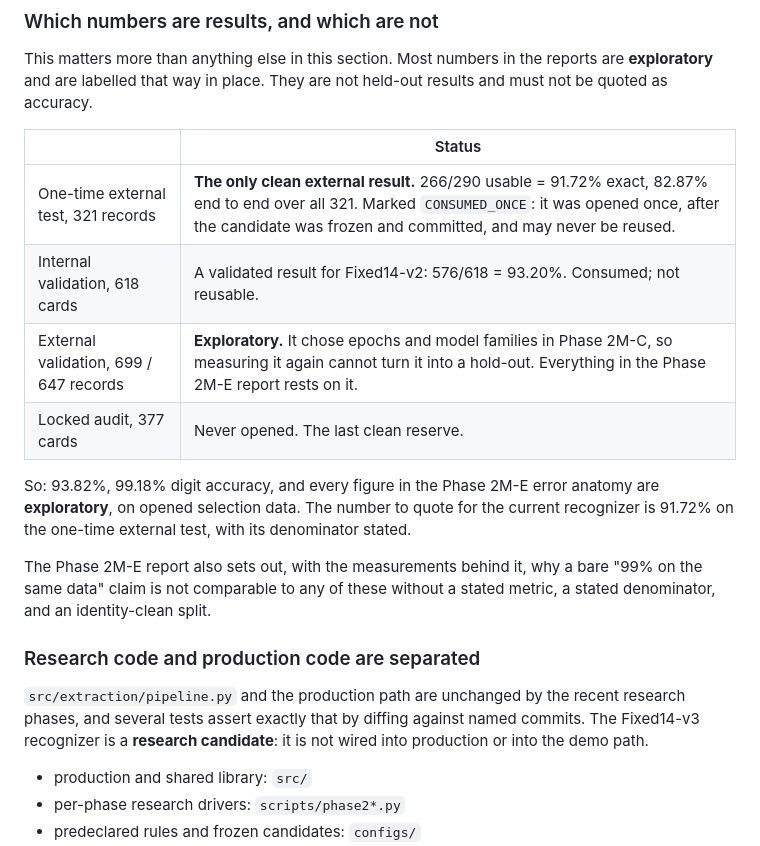
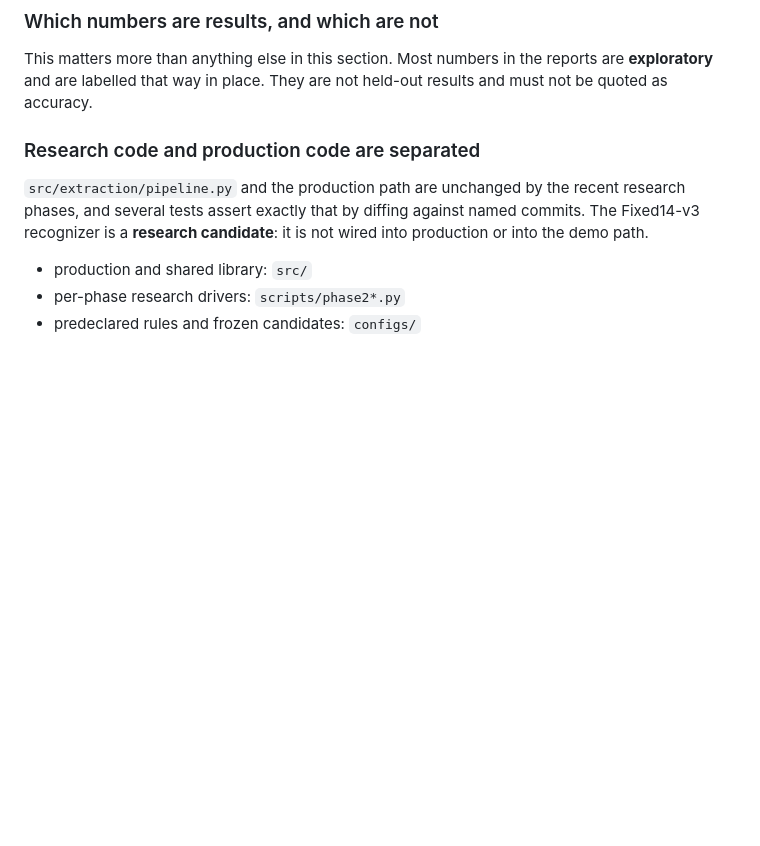
Before and after one commit to asmaasamyhagag22-design/OCR-IDs, a Markdown page: README.md, the part around the change. GitHub-like rendering; blank space fills up the shorter version.

Commit message:
Remove status table and accuracy figures from README
Removed detailed status table and related accuracy figures from the README.

```diff
--- a/README.md
+++ b/README.md
@@ -81,22 +81,6 @@ the written record.
 This matters more than anything else in this section. Most numbers in the
 reports are **exploratory** and are labelled that way in place. They are not
 held-out results and must not be quoted as accuracy.
-
-| | Status |
-|---|---|
-| One-time external test, 321 records | **The only clean external result.** 266/290 usable = 91.72% exact, 82.87% end to end over all 321. Marked `CONSUMED_ONCE`: it was opened once, after the candidate was frozen and committed, and may never be reused. |
-| Internal validation, 618 cards | A validated result for Fixed14-v2: 576/618 = 93.20%. Consumed; not reusable. |
-| External validation, 699 / 647 records | **Exploratory.** It chose epochs and model families in Phase 2M-C, so measuring it again cannot turn it into a hold-out. Everything in the Phase 2M-E report rests on it. |
-| Locked audit, 377 cards | Never opened. The last clean reserve. |
-
-So: 93.82%, 99.18% digit accuracy, and every figure in the Phase 2M-E error
-anatomy are **exploratory**, on opened selection data. The number to quote for
-the current recognizer is 91.72% on the one-time external test, with its
-denominator stated.
-
-The Phase 2M-E report also sets out, with the measurements behind it, why a bare
-"99% on the same data" claim is not comparable to any of these without a stated
-metric, a stated denominator, and an identity-clean split.
 
 ### Research code and production code are separated
 
```
